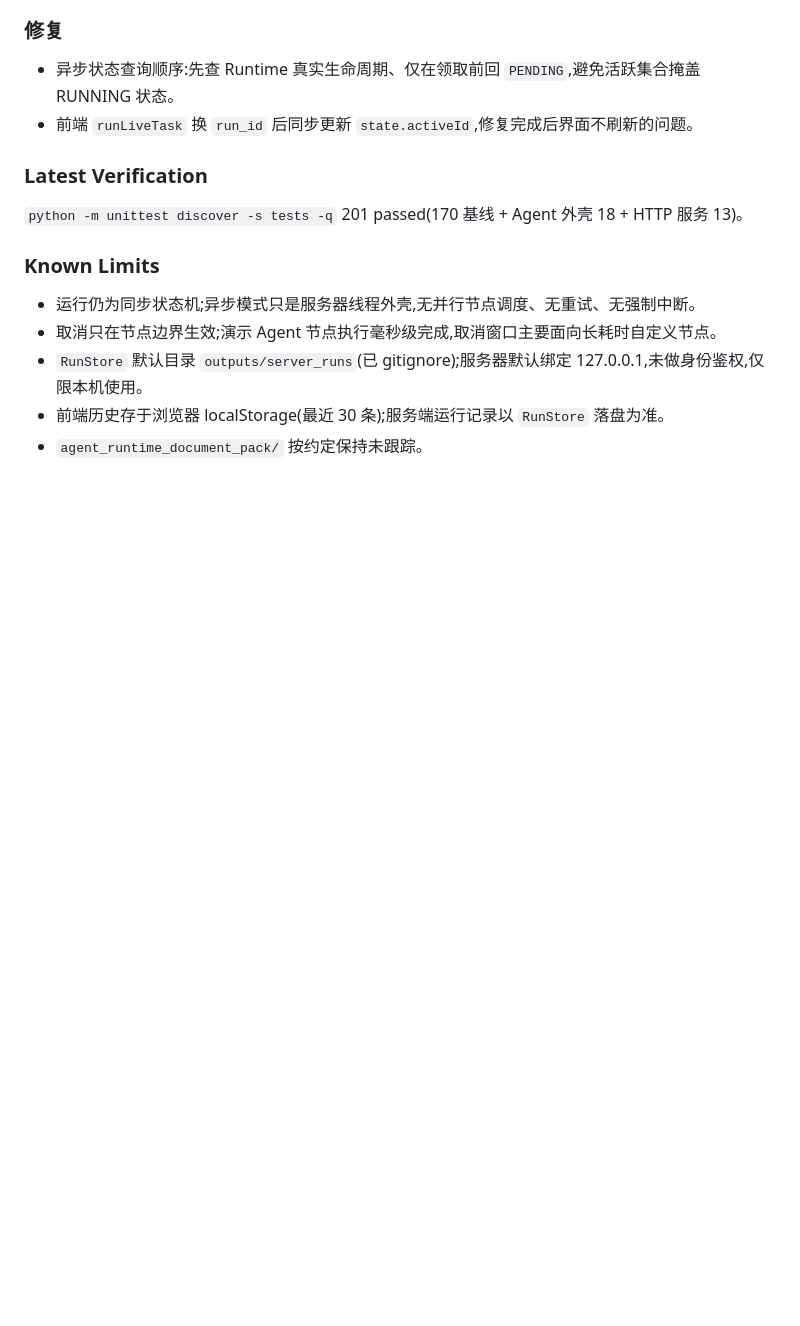
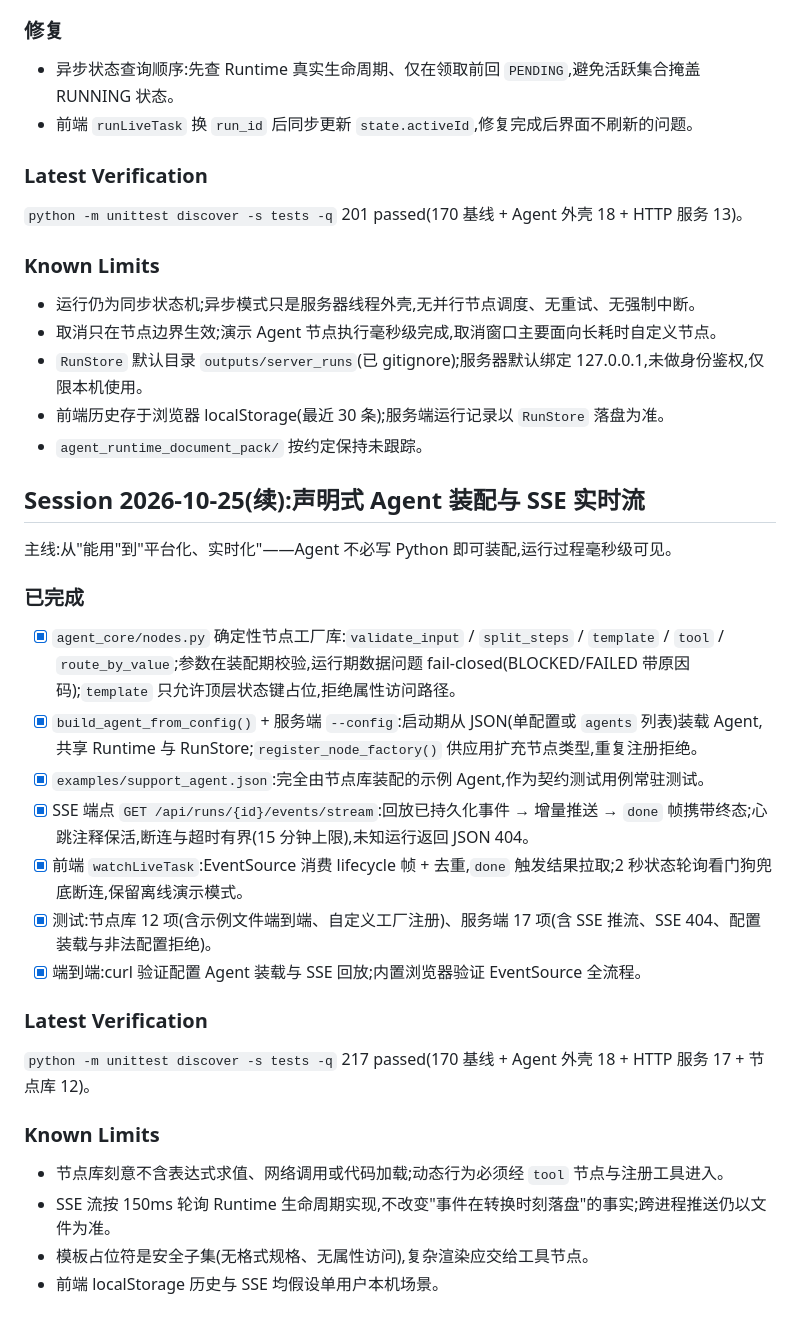
Before and after one commit to AAA-Allen/agent-core, a Markdown page: DEVELOPMENT_PROGRESS.md, the part around the change. GitHub-like rendering; blank space fills up the shorter version.

```diff
--- a/DEVELOPMENT_PROGRESS.md
+++ b/DEVELOPMENT_PROGRESS.md
@@ -148,3 +148,28 @@
 - `RunStore` 默认目录 `outputs/server_runs`(已 gitignore);服务器默认绑定 127.0.0.1,未做身份鉴权,仅限本机使用。
 - 前端历史存于浏览器 localStorage(最近 30 条);服务端运行记录以 `RunStore` 落盘为准。
 - `agent_runtime_document_pack/` 按约定保持未跟踪。
+
+## Session 2026-10-25(续):声明式 Agent 装配与 SSE 实时流
+
+主线:从"能用"到"平台化、实时化"——Agent 不必写 Python 即可装配,运行过程毫秒级可见。
+
+### 已完成
+
+- [x] `agent_core/nodes.py` 确定性节点工厂库:`validate_input` / `split_steps` / `template` / `tool` / `route_by_value`;参数在装配期校验,运行期数据问题 fail-closed(BLOCKED/FAILED 带原因码);`template` 只允许顶层状态键占位,拒绝属性访问路径。
+- [x] `build_agent_from_config()` + 服务端 `--config`:启动期从 JSON(单配置或 `agents` 列表)装载 Agent,共享 Runtime 与 RunStore;`register_node_factory()` 供应用扩充节点类型,重复注册拒绝。
+- [x] `examples/support_agent.json`:完全由节点库装配的示例 Agent,作为契约测试用例常驻测试。
+- [x] SSE 端点 `GET /api/runs/{id}/events/stream`:回放已持久化事件 → 增量推送 → `done` 帧携带终态;心跳注释保活,断连与超时有界(15 分钟上限),未知运行返回 JSON 404。
+- [x] 前端 `watchLiveTask`:EventSource 消费 lifecycle 帧 + 去重,`done` 触发结果拉取;2 秒状态轮询看门狗兜底断连,保留离线演示模式。
+- [x] 测试:节点库 12 项(含示例文件端到端、自定义工厂注册)、服务端 17 项(含 SSE 推流、SSE 404、配置装载与非法配置拒绝)。
+- [x] 端到端:curl 验证配置 Agent 装载与 SSE 回放;内置浏览器验证 EventSource 全流程。
+
+### Latest Verification
+
+`python -m unittest discover -s tests -q` 217 passed(170 基线 + Agent 外壳 18 + HTTP 服务 17 + 节点库 12)。
+
+### Known Limits
+
+- 节点库刻意不含表达式求值、网络调用或代码加载;动态行为必须经 `tool` 节点与注册工具进入。
+- SSE 流按 150ms 轮询 Runtime 生命周期实现,不改变"事件在转换时刻落盘"的事实;跨进程推送仍以文件为准。
+- 模板占位符是安全子集(无格式规格、无属性访问),复杂渲染应交给工具节点。
+- 前端 localStorage 历史与 SSE 均假设单用户本机场景。
```
Also changed, not shown: README.md (+19 -0 lines).
